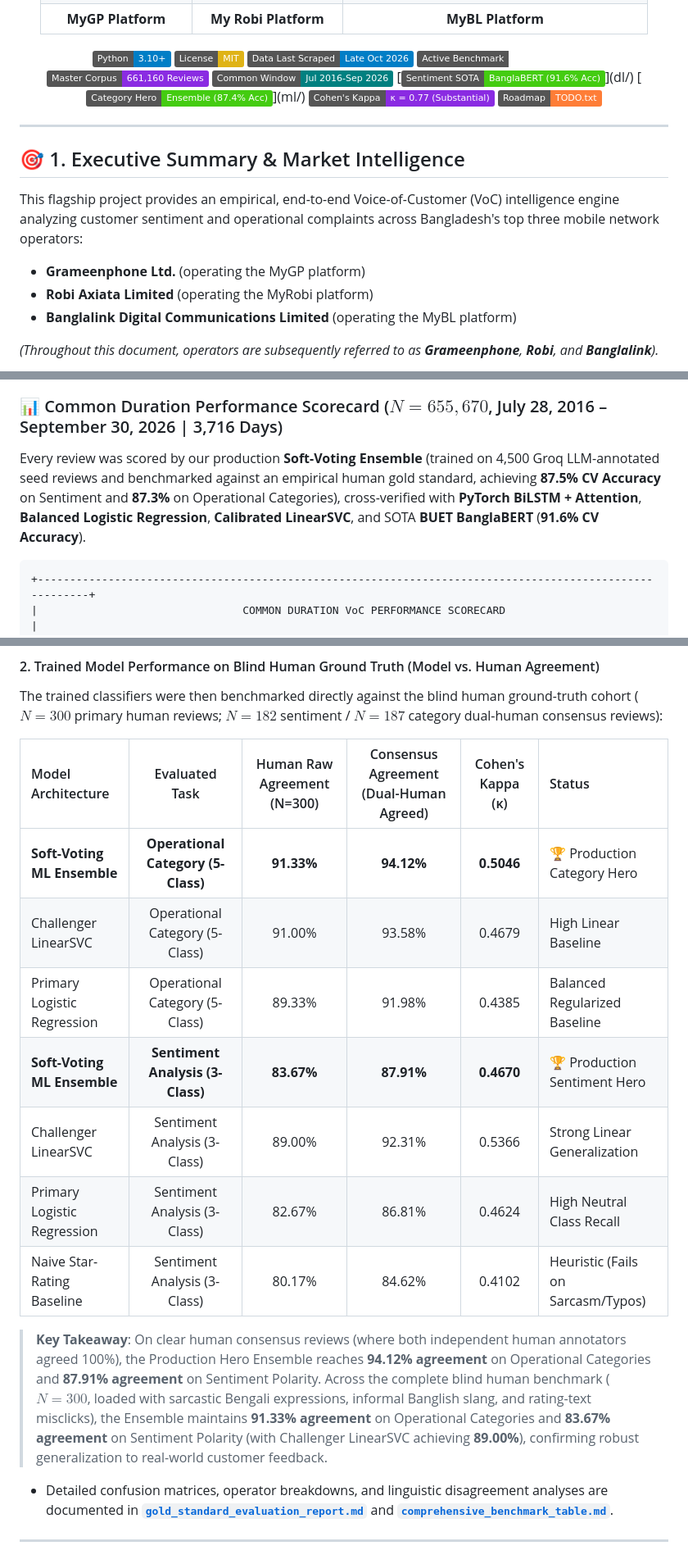
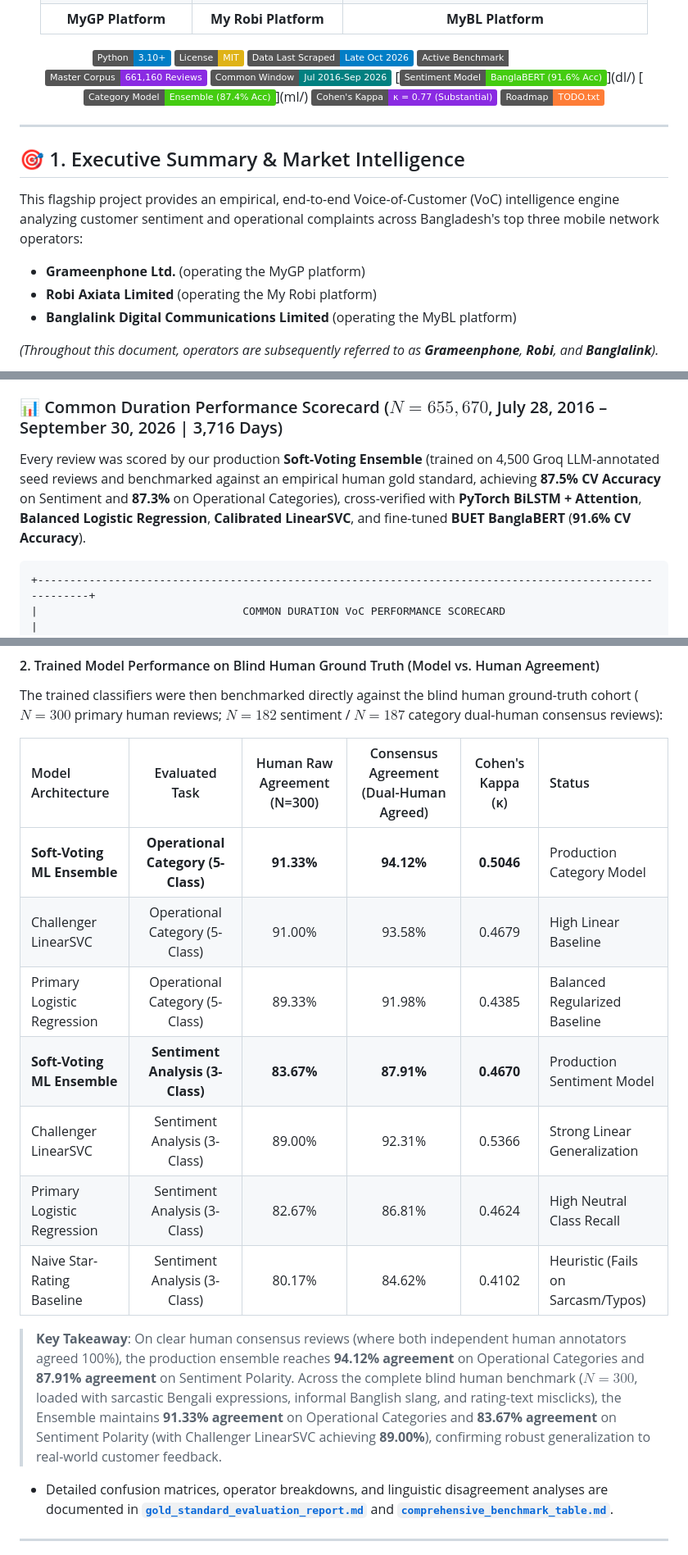
Before and after one commit to rh61632/telecom-Voice-of-Customer_intelligence, a Markdown page: README.md, 3 parts joined by grey strips. Shown at 82% size. Rendered like a GitHub page; badges without logos.

````diff
--- a/README.md
+++ b/README.md
@@ -15,8 +15,8 @@
 [![Common Period Benchmark: 655.7k Reviews](https://img.shields.io/badge/Active%20Benchmark-655%2C670%20Reviews-emerald.svg)](scraped_data_global_2020_2026/classified/common_duration_summary.json)
 [![Master Corpus: 661.2k](https://img.shields.io/badge/Master%20Corpus-661%2C160%20Reviews-blueviolet.svg)](scraped_data_global_2020_2026/classified/)
 [![Common Window: 3,716 Days](https://img.shields.io/badge/Common%20Window-Jul%202016--Sep%202026-teal.svg)](scraped_data_global_2020_2026/classified/common_duration_summary.json)
-[![Sentiment SOTA: BUET BanglaBERT](https://img.shields.io/badge/Sentiment%20SOTA-BanglaBERT%20(91.6%25%20Acc)-success.svg)](dl/)
-[![Category Hero: Soft--Voting Ensemble](https://img.shields.io/badge/Category%20Hero-Ensemble%20(87.4%25%20Acc)-brightgreen.svg)](ml/)
+[![Sentiment Model: BUET BanglaBERT](https://img.shields.io/badge/Sentiment%20Model-BanglaBERT%20(91.6%25%20Acc)-success.svg)](dl/)
+[![Category Model: Soft--Voting Ensemble](https://img.shields.io/badge/Category%20Model-Ensemble%20(87.4%25%20Acc)-brightgreen.svg)](ml/)
 [![Inter-Annotator Reliability: Cohen's Kappa](https://img.shields.io/badge/Cohen's%20Kappa-%CE%BA%20%3D%200.77%20(Substantial)-blueviolet.svg)](data/gold_set/gold_standard_evaluation_report.md)
 [![Roadmap: TODO.txt](https://img.shields.io/badge/Roadmap-TODO.txt-orange.svg)](TODO.txt)
 </div>
@@ -27,7 +27,7 @@
 
 This flagship project provides an empirical, end-to-end Voice-of-Customer (VoC) intelligence engine analyzing customer sentiment and operational complaints across Bangladesh's top three mobile network operators:
 * **Grameenphone Ltd.** (operating the MyGP platform)
-* **Robi Axiata Limited** (operating the MyRobi platform)
+* **Robi Axiata Limited** (operating the My Robi platform)
 * **Banglalink Digital Communications Limited** (operating the MyBL platform)
 
 *(Throughout this document, operators are subsequently referred to as **Grameenphone**, **Robi**, and **Banglalink**).*
@@ -38,7 +38,7 @@ This flagship project provides an empirical, end-to-end Voice-of-Customer (VoC)
 
 ### 📊 Common Duration Performance Scorecard ($N = 655,670$, July 28, 2016 – September 30, 2026 | 3,716 Days)
 
-Every review was scored by our production **Soft-Voting Ensemble** (trained on 4,500 Groq LLM-annotated seed reviews and benchmarked against an empirical human gold standard, achieving **87.5% CV Accuracy** on Sentiment and **87.3%** on Operational Categories), cross-verified with **PyTorch BiLSTM + Attention**, **Balanced Logistic Regression**, **Calibrated LinearSVC**, and SOTA **BUET BanglaBERT** (**91.6% CV Accuracy**).
+Every review was scored by our production **Soft-Voting Ensemble** (trained on 4,500 Groq LLM-annotated seed reviews and benchmarked against an empirical human gold standard, achieving **87.5% CV Accuracy** on Sentiment and **87.3%** on Operational Categories), cross-verified with **PyTorch BiLSTM + Attention**, **Balanced Logistic Regression**, **Calibrated LinearSVC**, and fine-tuned **BUET BanglaBERT** (**91.6% CV Accuracy**).
 
 ```
 +---------------------------------------------------------------------------------------------------------+
@@ -328,15 +328,15 @@ The trained classifiers were then benchmarked directly against the blind human g
 
 | Model Architecture | Evaluated Task | Human Raw Agreement (N=300) | Consensus Agreement (Dual-Human Agreed) | Cohen's Kappa (κ) | Status |
 | :--- | :---: | :---: | :---: | :---: | :--- |
-| **Soft-Voting ML Ensemble** | **Operational Category (5-Class)** | **91.33%** | **94.12%** | **0.5046** | 🏆 Production Category Hero |
+| **Soft-Voting ML Ensemble** | **Operational Category (5-Class)** | **91.33%** | **94.12%** | **0.5046** | Production Category Model |
 | Challenger LinearSVC | Operational Category (5-Class) | 91.00% | 93.58% | 0.4679 | High Linear Baseline |
 | Primary Logistic Regression | Operational Category (5-Class) | 89.33% | 91.98% | 0.4385 | Balanced Regularized Baseline |
-| **Soft-Voting ML Ensemble** | **Sentiment Analysis (3-Class)** | **83.67%** | **87.91%** | **0.4670** | 🏆 Production Sentiment Hero |
+| **Soft-Voting ML Ensemble** | **Sentiment Analysis (3-Class)** | **83.67%** | **87.91%** | **0.4670** | Production Sentiment Model |
 | Challenger LinearSVC | Sentiment Analysis (3-Class) | 89.00% | 92.31% | 0.5366 | Strong Linear Generalization |
 | Primary Logistic Regression | Sentiment Analysis (3-Class) | 82.67% | 86.81% | 0.4624 | High Neutral Class Recall |
 | Naive Star-Rating Baseline | Sentiment Analysis (3-Class) | 80.17% | 84.62% | 0.4102 | Heuristic (Fails on Sarcasm/Typos) |
 
-> **Key Takeaway**: On clear human consensus reviews (where both independent human annotators agreed 100%), the Production Hero Ensemble reaches **94.12% agreement** on Operational Categories and **87.91% agreement** on Sentiment Polarity. Across the complete blind human benchmark ($N = 300$, loaded with sarcastic Bengali expressions, informal Banglish slang, and rating-text misclicks), the Ensemble maintains **91.33% agreement** on Operational Categories and **83.67% agreement** on Sentiment Polarity (with Challenger LinearSVC achieving **89.00%**), confirming robust generalization to real-world customer feedback.
+> **Key Takeaway**: On clear human consensus reviews (where both independent human annotators agreed 100%), the production ensemble reaches **94.12% agreement** on Operational Categories and **87.91% agreement** on Sentiment Polarity. Across the complete blind human benchmark ($N = 300$, loaded with sarcastic Bengali expressions, informal Banglish slang, and rating-text misclicks), the Ensemble maintains **91.33% agreement** on Operational Categories and **83.67% agreement** on Sentiment Polarity (with Challenger LinearSVC achieving **89.00%**), confirming robust generalization to real-world customer feedback.
 
 * Detailed confusion matrices, operator breakdowns, and linguistic disagreement analyses are documented in **[`gold_standard_evaluation_report.md`](data/gold_set/gold_standard_evaluation_report.md)** and **[`comprehensive_benchmark_table.md`](data/gold_set/comprehensive_benchmark_table.md)**.
 
````
Also changed, not shown: other parts of README.md (+12 -12 lines), assets/plots/category_model_benchmark_bars.png, assets/plots/sentiment_model_benchmark_bars.png, scraped_data_global_2020_2026/plots/category_model_benchmark_bars.png, scraped_data_global_2020_2026/plots/sentiment_model_benchmark_bars.png, 1 other file.
